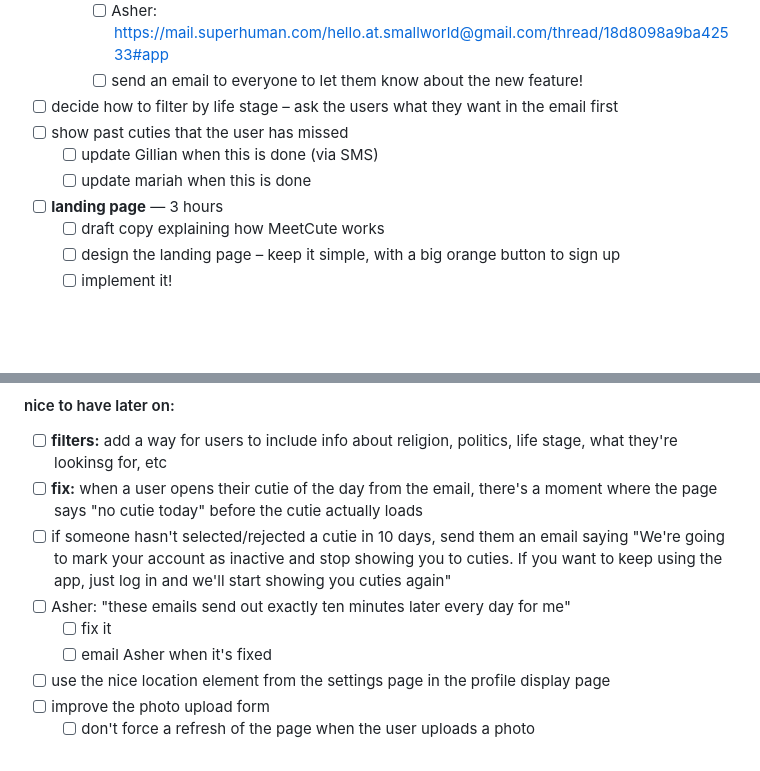
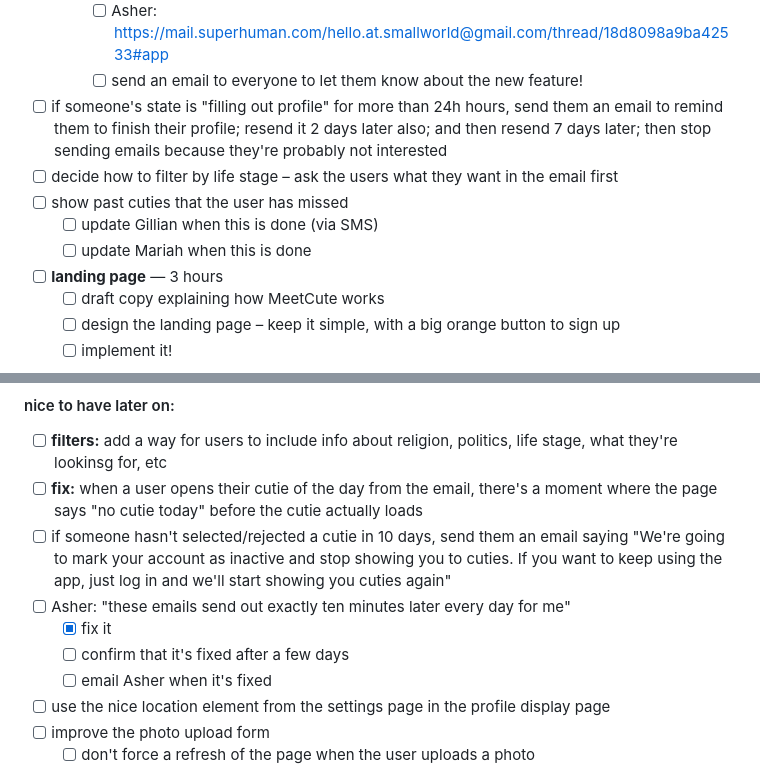
Before and after one commit to devonzuegel/smallworld, a Markdown page: README.md, 2 parts joined by grey strips. Rendered like a GitHub page; blank space fills up the shorter version.

Commit message:
add to TODOs in README

```diff
--- a/README.md
+++ b/README.md
@@ -306,10 +306,11 @@ We use:
       - [ ] Meia: https://mail.superhuman.com/hello.at.smallworld@gmail.com/thread/18d75e336f838941#app
       - [ ] Asher: https://mail.superhuman.com/hello.at.smallworld@gmail.com/thread/18d8098a9ba42533#app
       - [ ] send an email to everyone to let them know about the new feature!
+- [ ] if someone's state is "filling out profile" for more than 24h hours, send them an email to remind them to finish their profile; resend it 2 days later also; and then resend 7 days later; then stop sending emails because they're probably not interested
 - [ ] decide how to filter by life stage – ask the users what they want in the email first
 - [ ] show past cuties that the user has missed
   - [ ] update Gillian when this is done (via SMS)
-  - [ ] update mariah when this is done
+  - [ ] update Mariah when this is done
 - [ ] **landing page** — 3 hours
   - [ ] draft copy explaining how MeetCute works
   - [ ] design the landing page – keep it simple, with a big orange button to sign up
@@ -320,7 +321,8 @@ We use:
 - [ ] **fix:** when a user opens their cutie of the day from the email, there's a moment where the page says "no cutie today" before the cutie actually loads
 - [ ] if someone hasn't selected/rejected a cutie in 10 days, send them an email saying "We're going to mark your account as inactive and stop showing you to cuties. If you want to keep using the app, just log in and we'll start showing you cuties again"
 - [ ] Asher: "these emails send out exactly ten minutes later every day for me"
-  - [ ] fix it
+  - [x] fix it
+  - [ ] confirm that it's fixed after a few days
   - [ ] email Asher when it's fixed
 - [ ] use the nice location element from the settings page in the profile display page
 - [ ] improve the photo upload form
```
